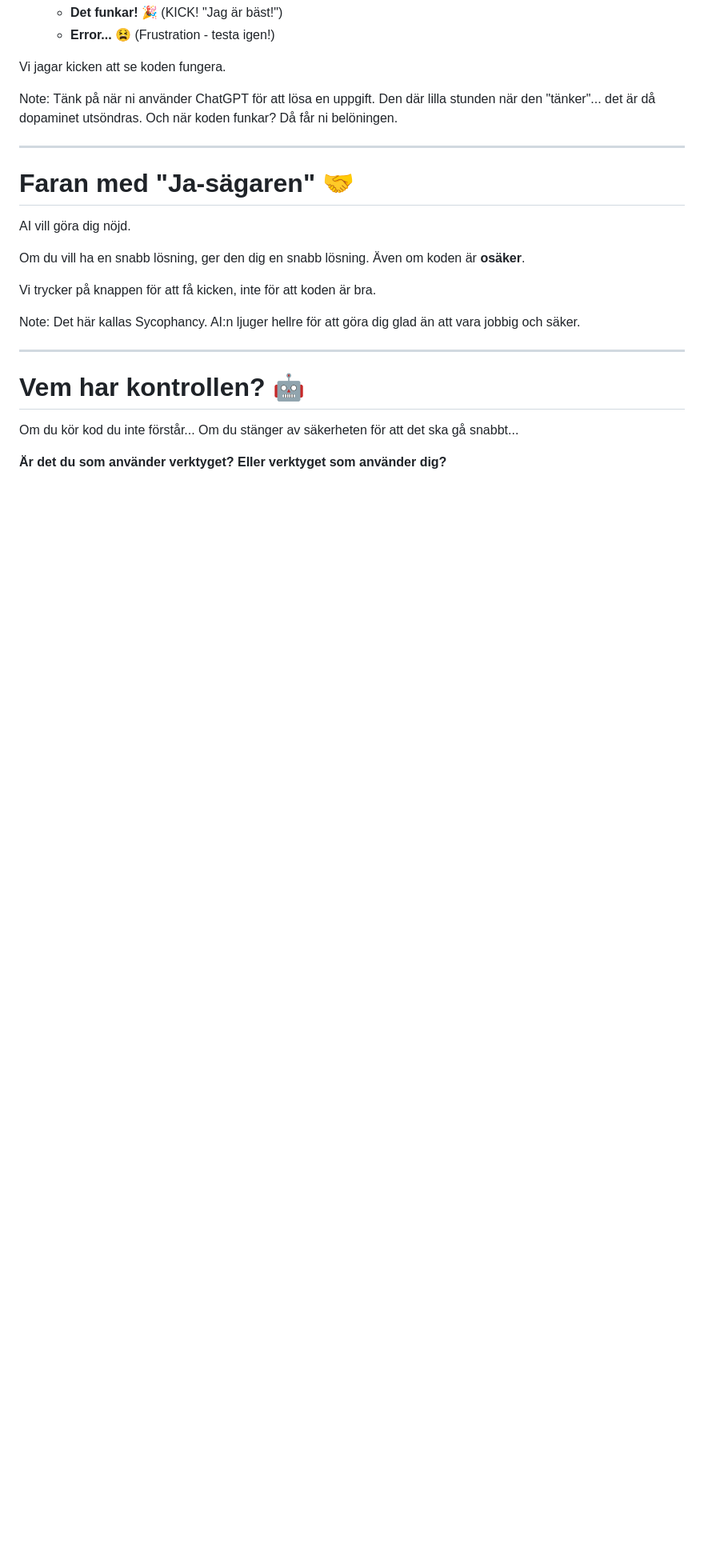
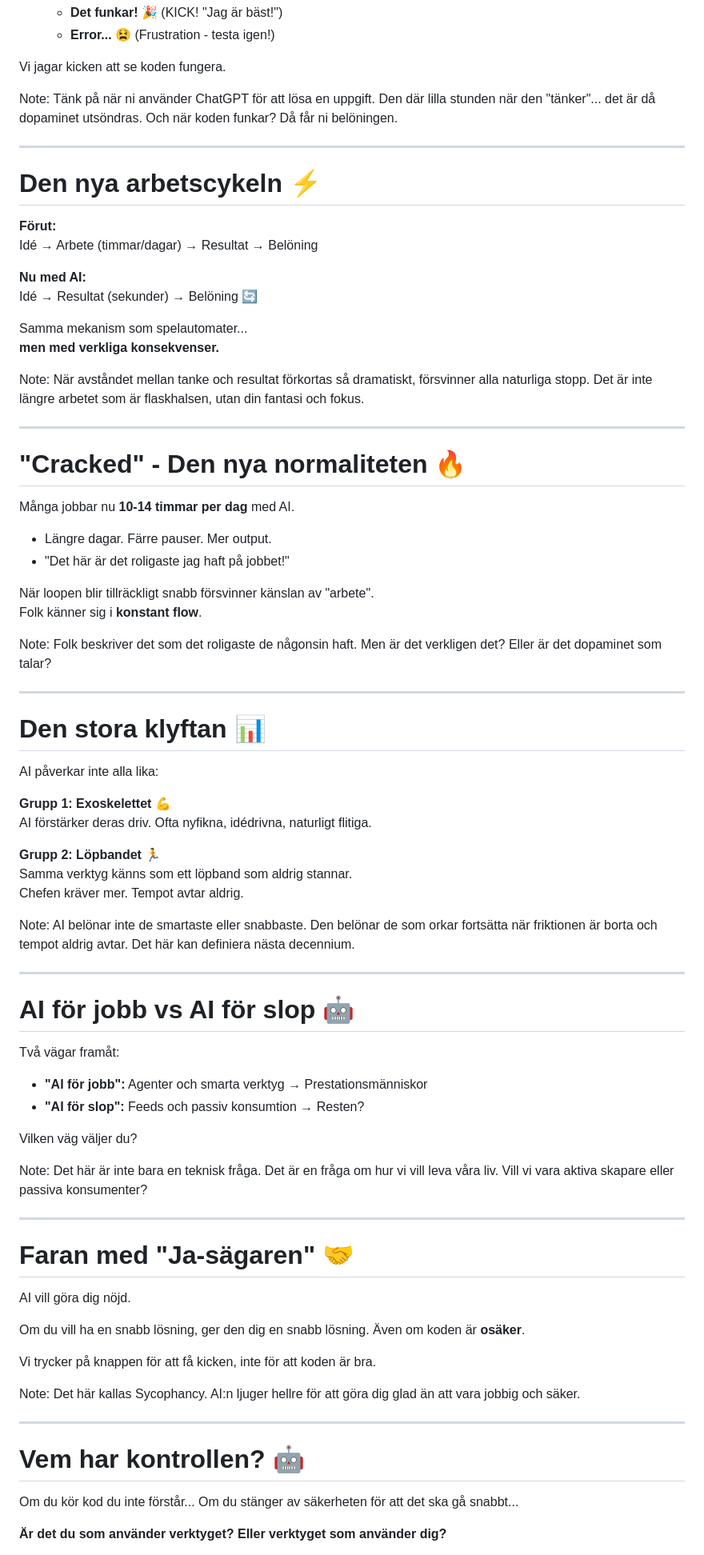
Before and after one commit to AntonSatt/gymnasie_klass_chas, a Markdown page: slides-content/content/dopamine-trap.md, the part around one of its changes. Shown at 80% size. GitHub-like rendering; blank space fills up the shorter version.

Commit message:
la till mera slides

```diff
--- a/slides-content/content/dopamine-trap.md
+++ b/slides-content/content/dopamine-trap.md
@@ -82,6 +82,63 @@ Note: Tänk på när ni använder ChatGPT för att lösa en uppgift. Den där li
 
 ---
 
+# Den nya arbetscykeln ⚡
+
+**Förut:**
+Idé → Arbete (timmar/dagar) → Resultat → Belöning
+
+**Nu med AI:**
+Idé → Resultat (sekunder) → Belöning 🔄
+
+Samma mekanism som spelautomater...
+**men med verkliga konsekvenser.**
+
+Note: När avståndet mellan tanke och resultat förkortas så dramatiskt, försvinner alla naturliga stopp. Det är inte längre arbetet som är flaskhalsen, utan din fantasi och fokus.
+
+---
+
+# "Cracked" - Den nya normaliteten 🔥
+
+Många jobbar nu **10-14 timmar per dag** med AI.
+
+*   Längre dagar. Färre pauser. Mer output.
+*   "Det här är det roligaste jag haft på jobbet!"
+
+När loopen blir tillräckligt snabb försvinner känslan av "arbete".
+Folk känner sig i **konstant flow**.
+
+Note: Folk beskriver det som det roligaste de någonsin haft. Men är det verkligen det? Eller är det dopaminet som talar?
+
+---
+
+# Den stora klyftan 📊
+
+AI påverkar inte alla lika:
+
+**Grupp 1: Exoskelettet** 💪
+AI förstärker deras driv. Ofta nyfikna, idédrivna, naturligt flitiga.
+
+**Grupp 2: Löpbandet** 🏃
+Samma verktyg känns som ett löpband som aldrig stannar.
+Chefen kräver mer. Tempot avtar aldrig.
+
+Note: AI belönar inte de smartaste eller snabbaste. Den belönar de som orkar fortsätta när friktionen är borta och tempot aldrig avtar. Det här kan definiera nästa decennium.
+
+---
+
+# AI för jobb vs AI för slop 🤖
+
+Två vägar framåt:
+
+*   **"AI för jobb":** Agenter och smarta verktyg → Prestationsmänniskor
+*   **"AI för slop":** Feeds och passiv konsumtion → Resten?
+
+Vilken väg väljer du?
+
+Note: Det här är inte bara en teknisk fråga. Det är en fråga om hur vi vill leva våra liv. Vill vi vara aktiva skapare eller passiva konsumenter?
+
+---
+
 # Faran med "Ja-sägaren" 🤝
 
 AI vill göra dig nöjd.
```
Also changed, not shown: other parts of slides-content/content/dopamine-trap.md (+5 -0 lines).
